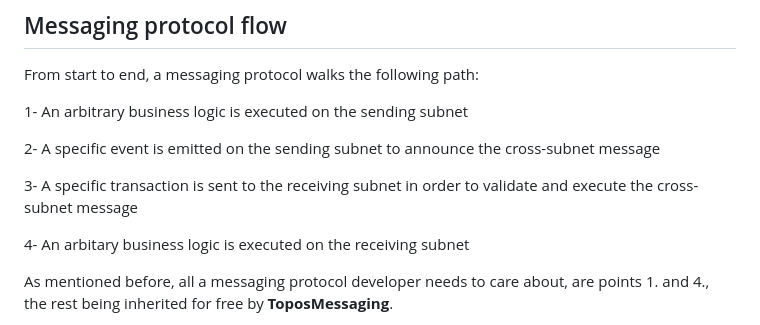
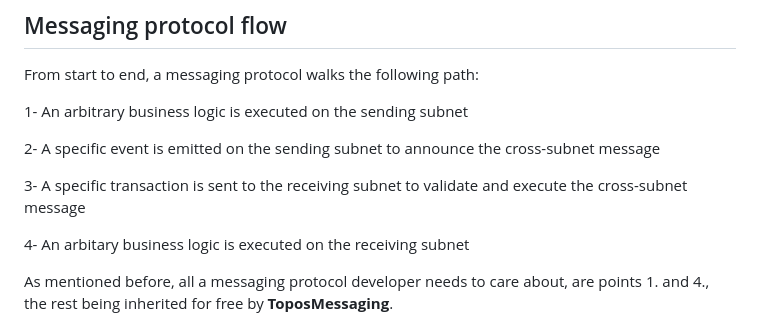
Before and after one commit to topos-protocol/dev-portal, a Markdown page: content/module-3/1-create-your-messaging-protocol.md, the part around the change. GitHub-like rendering.

Commit message:
fix: commit suggestion
Co-authored-by: Jawad <38837406+JDawg287@users.noreply.github.com>

```diff
--- a/content/module-3/1-create-your-messaging-protocol.md
+++ b/content/module-3/1-create-your-messaging-protocol.md
@@ -19,7 +19,7 @@ From start to end, a messaging protocol walks the following path:
 
 2- A specific event is emitted on the sending subnet to announce the cross-subnet message
 
-3- A specific transaction is sent to the receiving subnet in order to validate and execute the cross-subnet message
+3- A specific transaction is sent to the receiving subnet to validate and execute the cross-subnet message
 
 4- An arbitary business logic is executed on the receiving subnet
 
```
